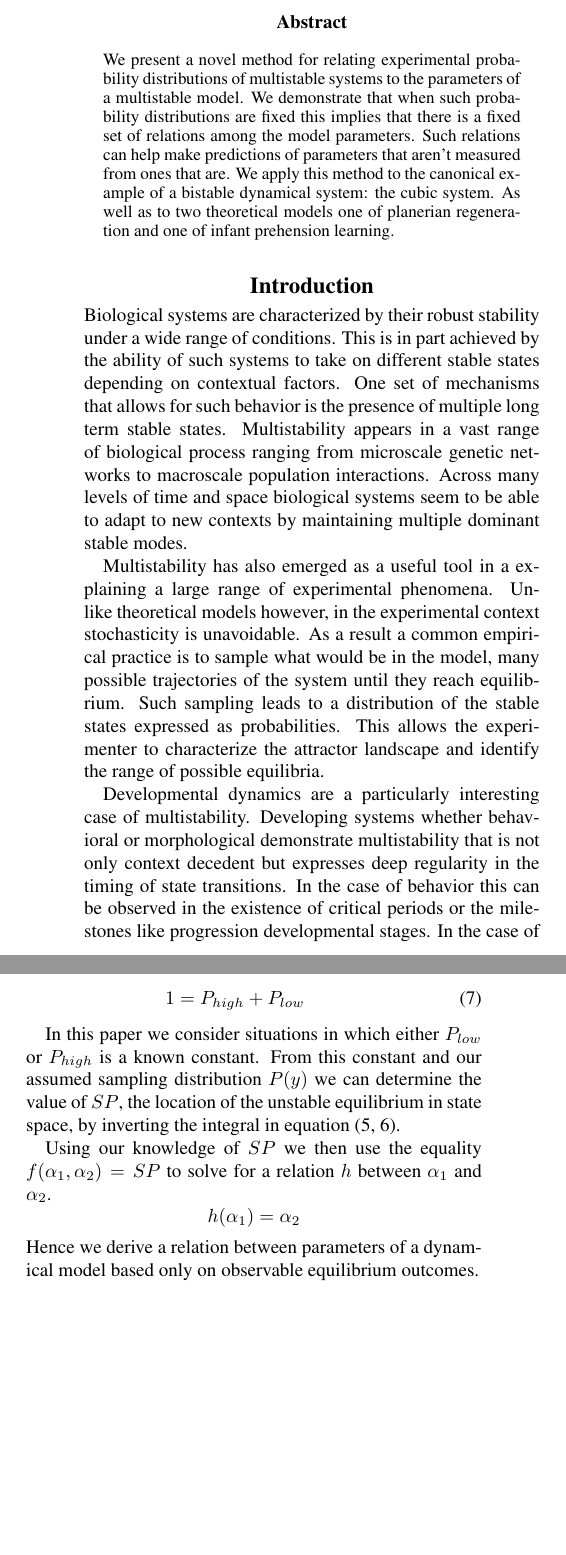
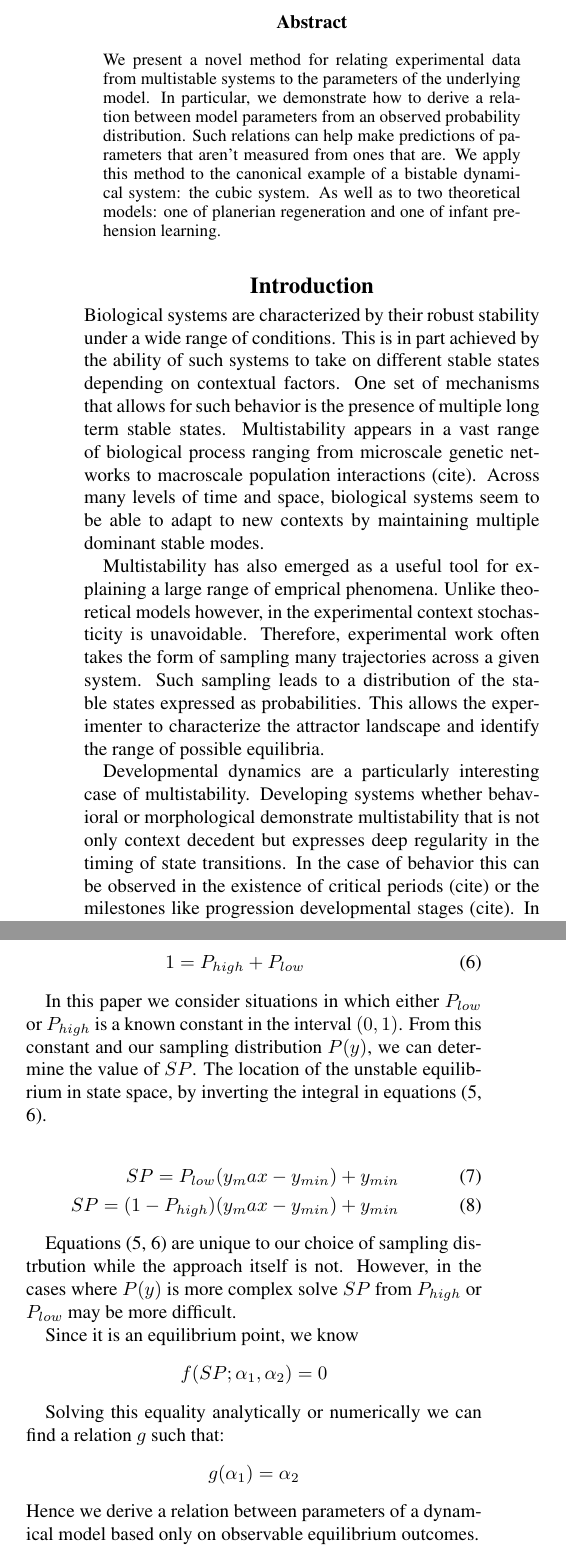
Before and after one commit to denizhanpak/CrypticWorms, a LaTeX paper (Paper/bistablepdfs.tex): two parts of the columns of pages 1 and 2 of 8, joined at a grey line, cut so that both start at the same text, the shorter picture padded with empty space. Compiled offline with pdfLaTeX.

```diff
--- a/Paper/bistablepdfs.tex
+++ b/Paper/bistablepdfs.tex
@@ -78,16 +78,16 @@
 
 \begin{abstract}
 % Abstract length should not exceed 250 words
-    We present a novel method for relating experimental probability
-    distributions of multistable systems to the parameters of a
-    multistable model. We demonstrate that when such probability
-    distributions are fixed this implies that there is a fixed
-    set of relations among the model parameters. Such relations
+    We present a novel method for relating experimental data from
+    multistable systems to the parameters of the
+    underlying model. In particular, we demonstrate how to derive a
+    relation between model parameters from an observed probability
+    distribution. Such relations
     can help make predictions of parameters that aren't measured
     from ones that are. We apply this method
     to the canonical example of a bistable dynamical system: the cubic
     system.
-    As well as to two theoretical models one of planerian regeneration
+    As well as to two theoretical models: one of planerian regeneration
     and one of infant prehension learning.
 \end{abstract}
 
@@ -98,16 +98,15 @@
 depending on contextual factors. One set of mechanisms that allows for such
 behavior is the presence of multiple long term stable states. Multistability
 appears in a vast range of biological process ranging from microscale
-genetic networks to macroscale population interactions. Across many levels
-of time and space biological systems seem to be able to adapt to new contexts
+genetic networks to macroscale population interactions (cite). Across many levels
+of time and space, biological systems seem to be able to adapt to new contexts
 by maintaining multiple dominant stable modes.
 
 Multistability has also
-emerged as a useful tool in a explaining a large range of experimental phenomena.
+emerged as a useful tool for  explaining a large range of emprical phenomena.
 Unlike theoretical models however, in the experimental context stochasticity
-is unavoidable. As a result a common empirical practice is to sample what
-would be in the model, many possible trajectories of the system until they
-reach equilibrium.
+is unavoidable. Therefore, experimental work often takes the form of sampling
+many trajectories across a given system.
 Such sampling leads to a distribution of the stable states expressed as
 probabilities. This allows the experimenter to characterize the attractor
 landscape and identify the range of possible equilibria.
@@ -116,9 +115,10 @@
 Developing systems whether behavioral or morphological demonstrate multistability
 that is not only context decedent but expresses deep regularity in the timing of
 state transitions. In the case of behavior this can be observed in the existence
-of critical periods or the milestones like progression developmental stages.
-In the case of morphological development we see this in the stage structure of
-embryogenesis. A mechanistic understanding of how such regularity emerges is
+of critical periods (cite) or the milestones like progression developmental
+stages (cite).
+In the case of morphological development we see this in the stage-like structure of
+embryogenesis (cite). A mechanistic understanding of how such regularity emerges is
 still in it's infancy.
 
 In the context of the probabilistic approach used to experimentally
@@ -249,14 +245,30 @@
 \end{eqnarray}
 
 In this paper we consider situations in which either $P_{low}$ or $P_{high}$ is a
-known constant. From this constant and our assumed sampling distribution $P(y)$ we
-can determine the value of $SP$, the location of the unstable equilibrium in
-state space, by inverting the integral in equation (5, 6).
+known constant in the interval $(0,1)$. From this constant and our
+sampling distribution $P(y)$, we
+can determine the value of $SP$. The location of the unstable equilibrium in
+state space, by inverting the integral in equations (5, 6).
 
-Using our knowledge of $SP$ we then use the equality $f(\alpha_1,\alpha_2) = SP$ to
-solve for a relation $h$ between $\alpha_1$ and $\alpha_2$.
+\begin{eqnarray}
+  SP = P_{low}(y_max-y_{min}) + y_{min}\\
+  SP = (1-P_{high})(y_max-y_{min}) + y_{min}
+\end{eqnarray}
+
+Equations (5, 6) are unique to our choice of sampling distrbution
+while the approach itself is not. However, in the cases where $P(y)$
+is more complex solve $SP$ from $P_{high}$ or $P_{low}$ may be more
+difficult.
+
+Since it is an equilibrium point, we know
 \[
-  h(\alpha_1) = \alpha_2
+  f(SP; \alpha_1,\alpha_2) = 0
+  \]
+
+Solving this equality analytically or numerically we can find a relation $g$
+such that:
+\[
+  g(\alpha_1) = \alpha_2
   \]
 Hence we derive a relation between parameters of a dynamical model based only on
 observable equilibrium outcomes.
```
Also changed, not shown: Paper/basins.png, Paper/cubic_params.png, Paper/prehension_params.png, Paper/saddle_cubic.png, Paper/worm_params.png, Paper/bistablepdfs.tex (55 more changed lines), 10 other files.
